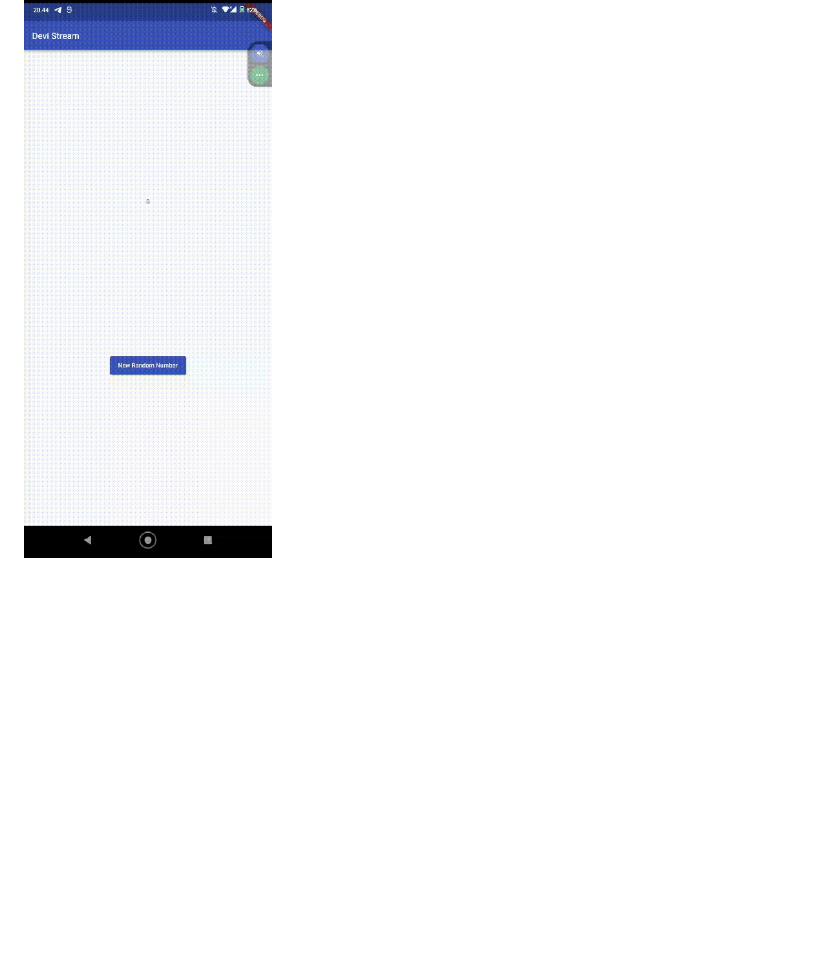
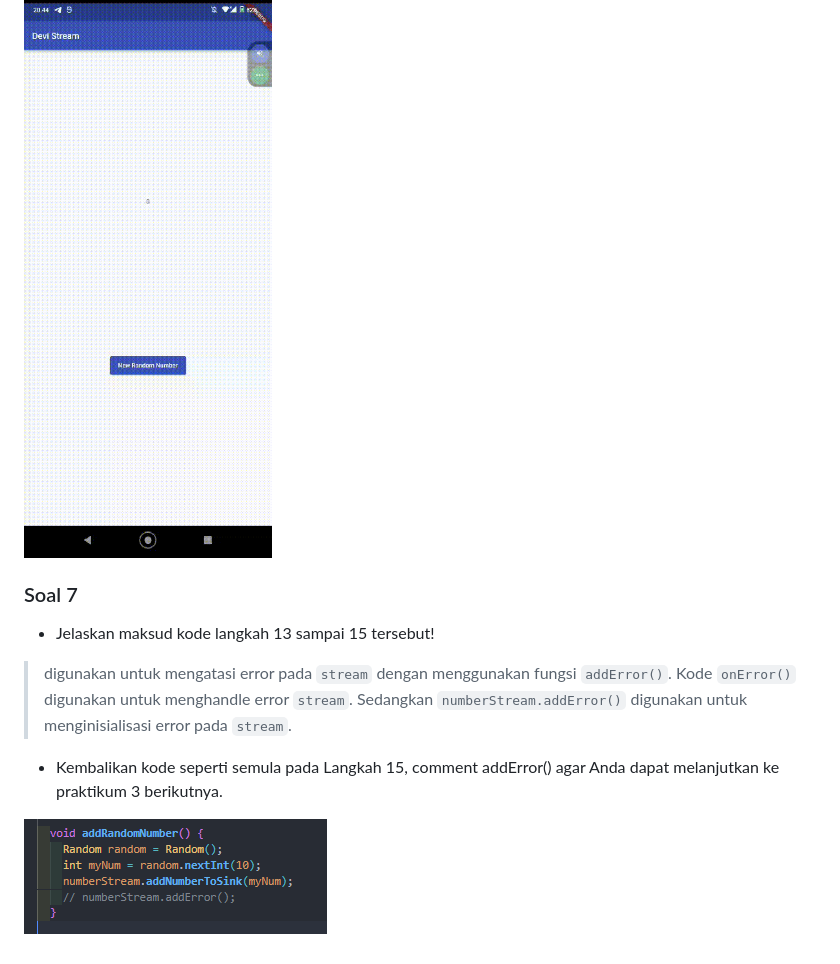
Before and after one commit to deviandinifebrianti/2141720189-Mobile-2023, a Markdown page: week13/README.md, the part around the change. Rendered like a GitHub page; pictures changed too: week13/docs/5.PNG (added); blank space fills up the shorter version.

Commit message:
W13: Soal 7

```diff
--- a/week13/README.md
+++ b/week13/README.md
@@ -37,3 +37,10 @@ Jelaskan perbedaan menggunakan listen dan await for (langkah 9) !
 - Capture hasil praktikum Anda berupa GIF dan lampirkan di README.
 
 ![Getting Started](docs/4.gif)
+
+### Soal 7
+- Jelaskan maksud kode langkah 13 sampai 15 tersebut!
+> digunakan untuk mengatasi error pada `stream` dengan menggunakan fungsi `addError()`. Kode `onError()` digunakan untuk menghandle error `stream`. Sedangkan `numberStream.addError()` digunakan untuk menginisialisasi error pada `stream`.
+- Kembalikan kode seperti semula pada Langkah 15, comment addError() agar Anda dapat melanjutkan ke praktikum 3 berikutnya.
+
+![Getting Started](docs/5.PNG)
```
Also changed, not shown: 2 other files.
